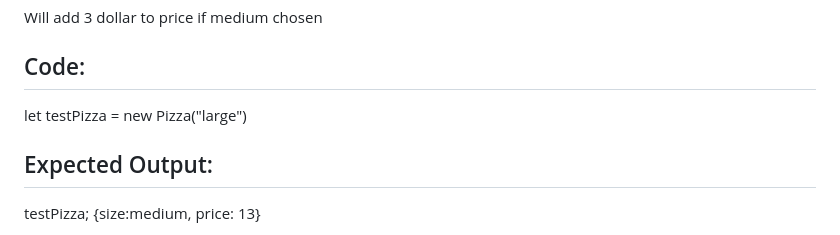
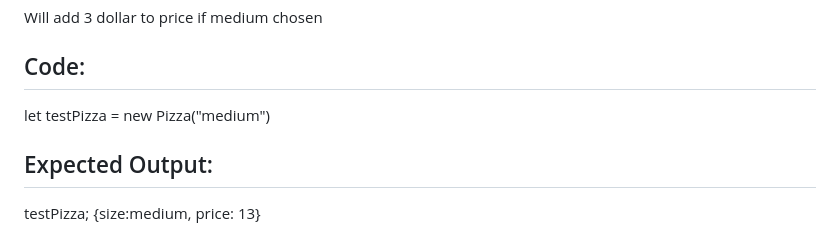
Before and after one commit to ChrisRDavila/Pizza-parlor, a Markdown page: TEST.md, the part around the change. Rendered like a GitHub page.

Commit message:
had wrong size in parameter for new Pizza, test 2 now ready

```diff
--- a/TEST.md
+++ b/TEST.md
@@ -171,7 +171,7 @@ Pizza.prototype.getCost()
 ## Test:
 Will add 3 dollar to price if medium chosen
 ## Code:
-let testPizza = new Pizza("large")
+let testPizza = new Pizza("medium")
 ## Expected Output:
 testPizza; {size:medium, price: 13}
 
```
